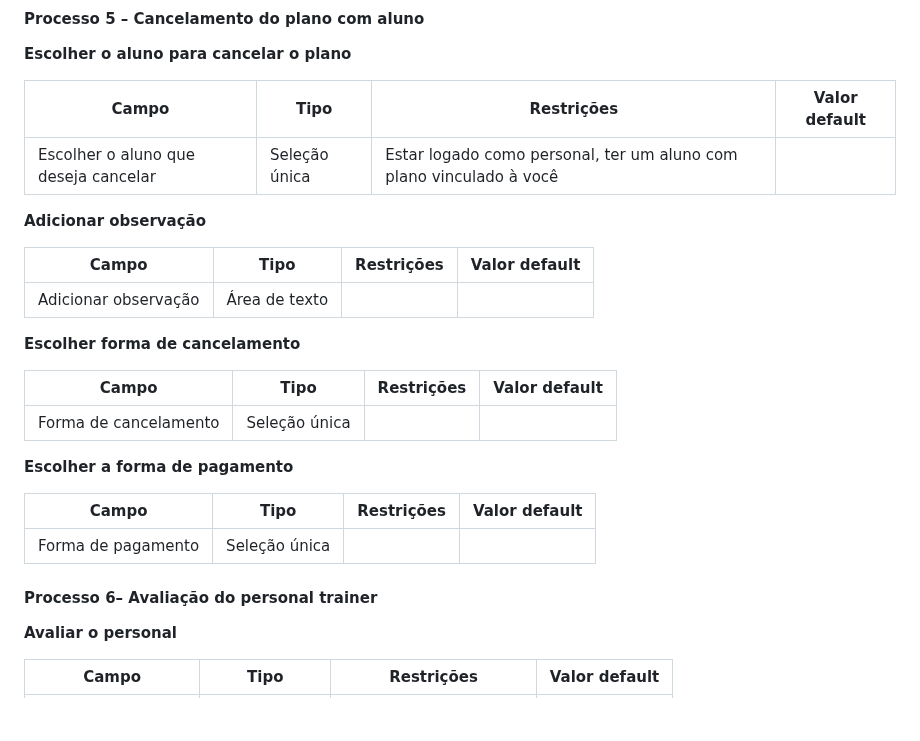
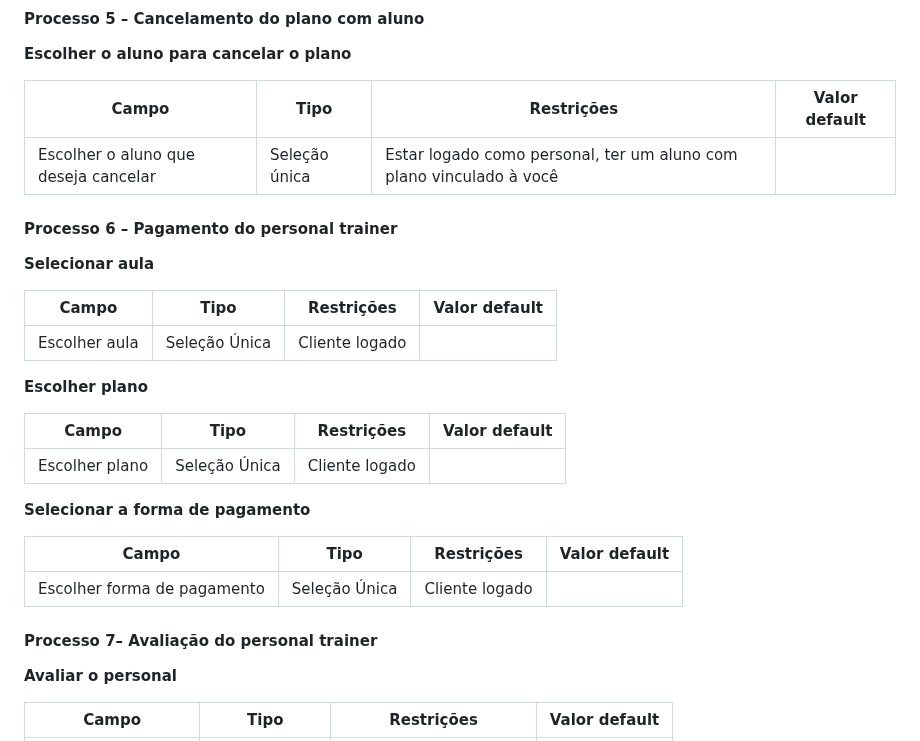
Before and after one commit to friche11/Academia-TIS-2, a Markdown page: docs/relatorio_final.md, the part around the change. Drawn GitHub-style; blank space fills up the shorter version.

```diff
--- a/docs/relatorio_final.md
+++ b/docs/relatorio_final.md
@@ -251,27 +251,29 @@ Descrever aqui cada uma das propriedades das atividades de cada um dos processos
 | --- | --- | --- | --- |
 | Escolher o aluno que deseja cancelar  | Seleção única | Estar logado como personal, ter um aluno com plano vinculado à você |  |
 
+#### Processo 6 – **Pagamento do personal trainer**
 
-**Adicionar observação**
+
+**Selecionar aula**
 
 | **Campo** | **Tipo** | **Restrições** | **Valor default** |
 | --- | --- | --- | --- |
-| Adicionar observação | Área de texto |  |  |
+|Escolher aula |Seleção Única | Cliente logado|   |
 
 
-**Escolher forma de cancelamento**
+**Escolher plano**
 
 | **Campo** | **Tipo** | **Restrições** | **Valor default** |
 | --- | --- | --- | --- |
-| Forma de cancelamento | Seleção única |  |  |
+| Escolher plano | Seleção Única | Cliente logado  |  |
 
-**Escolher a forma de pagamento**
+**Selecionar a forma de pagamento**
 
 | **Campo** | **Tipo** | **Restrições** | **Valor default** |
 | --- | --- | --- | --- |
-| Forma de pagamento | Seleção única |  |  |
+| Escolher forma de pagamento | Seleção Única | Cliente logado  |  |
 
-#### Processo 6– Avaliação do personal  trainer
+#### Processo 7– Avaliação do personal  trainer
 
 **Avaliar o personal**
 
```
